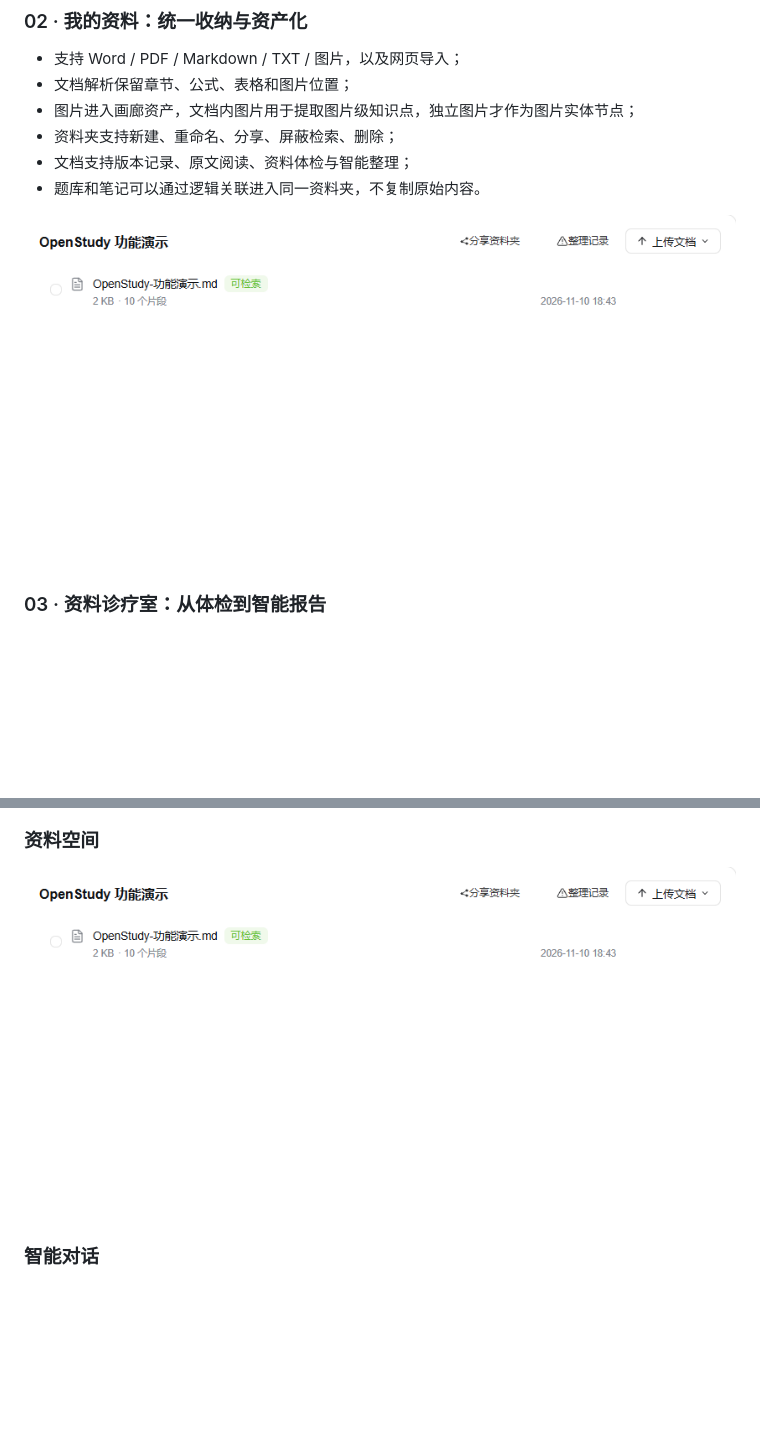
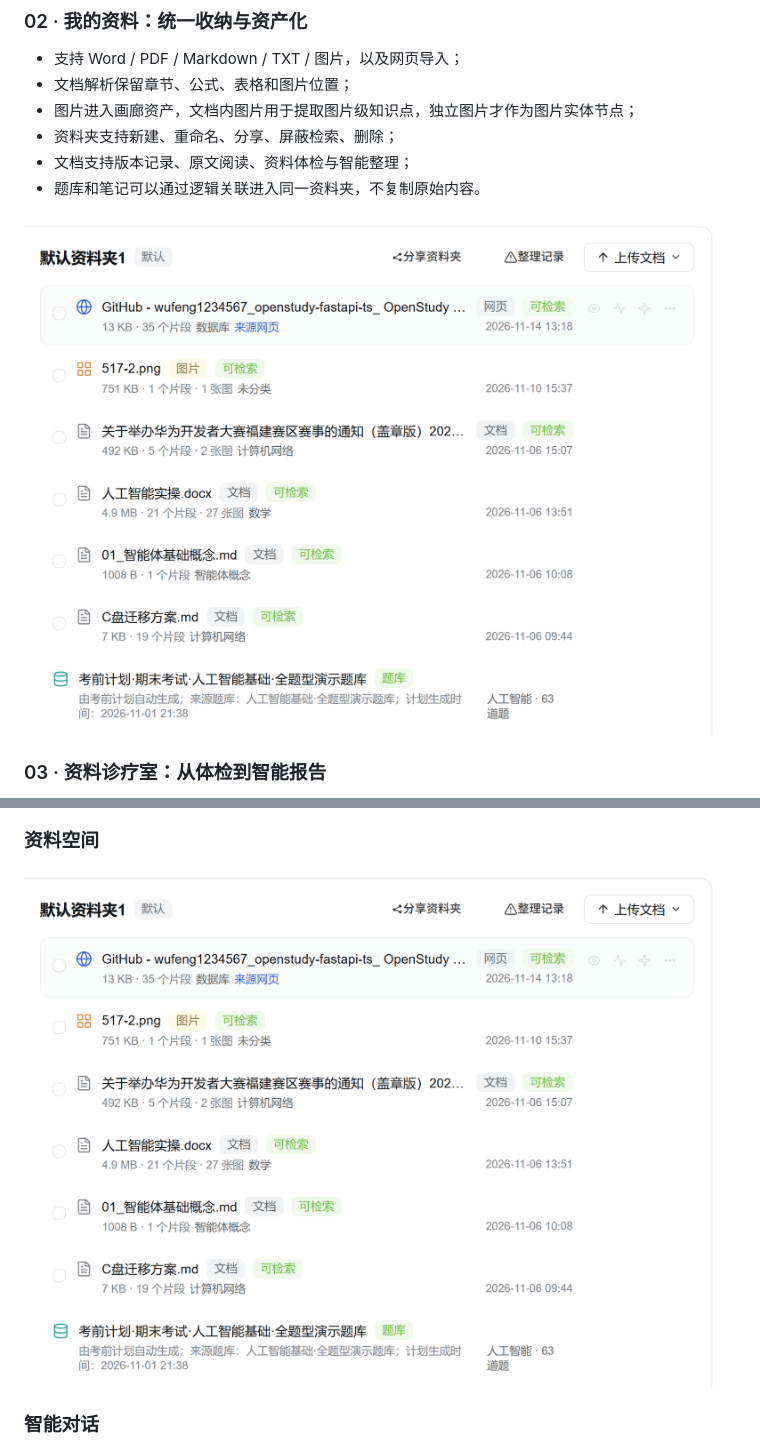
Before and after one commit to wufeng1234567/openstudy-fastapi-ts, a Markdown page: README.md, 2 parts joined by grey strips. Drawn GitHub-style; pictures changed too: doc/screenshots/readme-workspace-2026-11-14.png (added); blank space fills up the shorter version.

Commit message:
docs: refresh workspace screenshot

```diff
--- a/README.md
+++ b/README.md
@@ -85,7 +85,7 @@ OpenStudy 助手固定在侧边栏左上角品牌行，点击后打开右侧抽
 - 题库和笔记可以通过逻辑关联进入同一资料夹，不复制原始内容。
 
 <p align="center">
-  <img src="doc/screenshots/readme-workspace.png" width="820" alt="我的资料：资料夹、文档与关联内容">
+  <img src="doc/screenshots/readme-workspace-2026-11-14.png" width="820" alt="我的资料：资料夹、文档与关联内容">
 </p>
 
 ### 03 · 资料诊疗室：从体检到智能报告
@@ -157,7 +157,7 @@ OpenStudy 助手固定在侧边栏左上角品牌行，点击后打开右侧抽
 
 ### 资料空间
 
-![资料空间主区域](doc/screenshots/readme-workspace.png)
+![资料空间主区域](doc/screenshots/readme-workspace-2026-11-14.png)
 
 ### 智能对话
 
```
